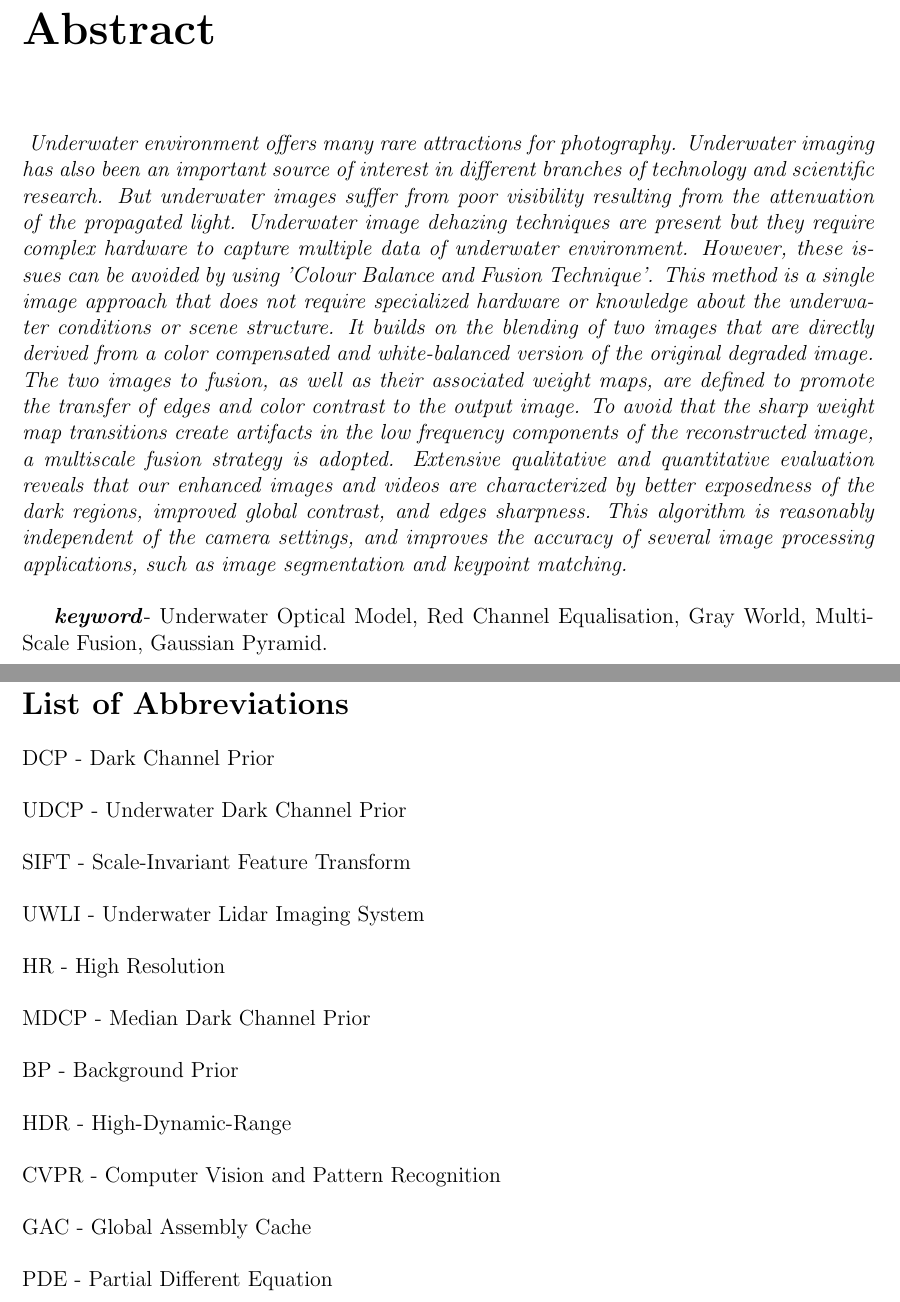
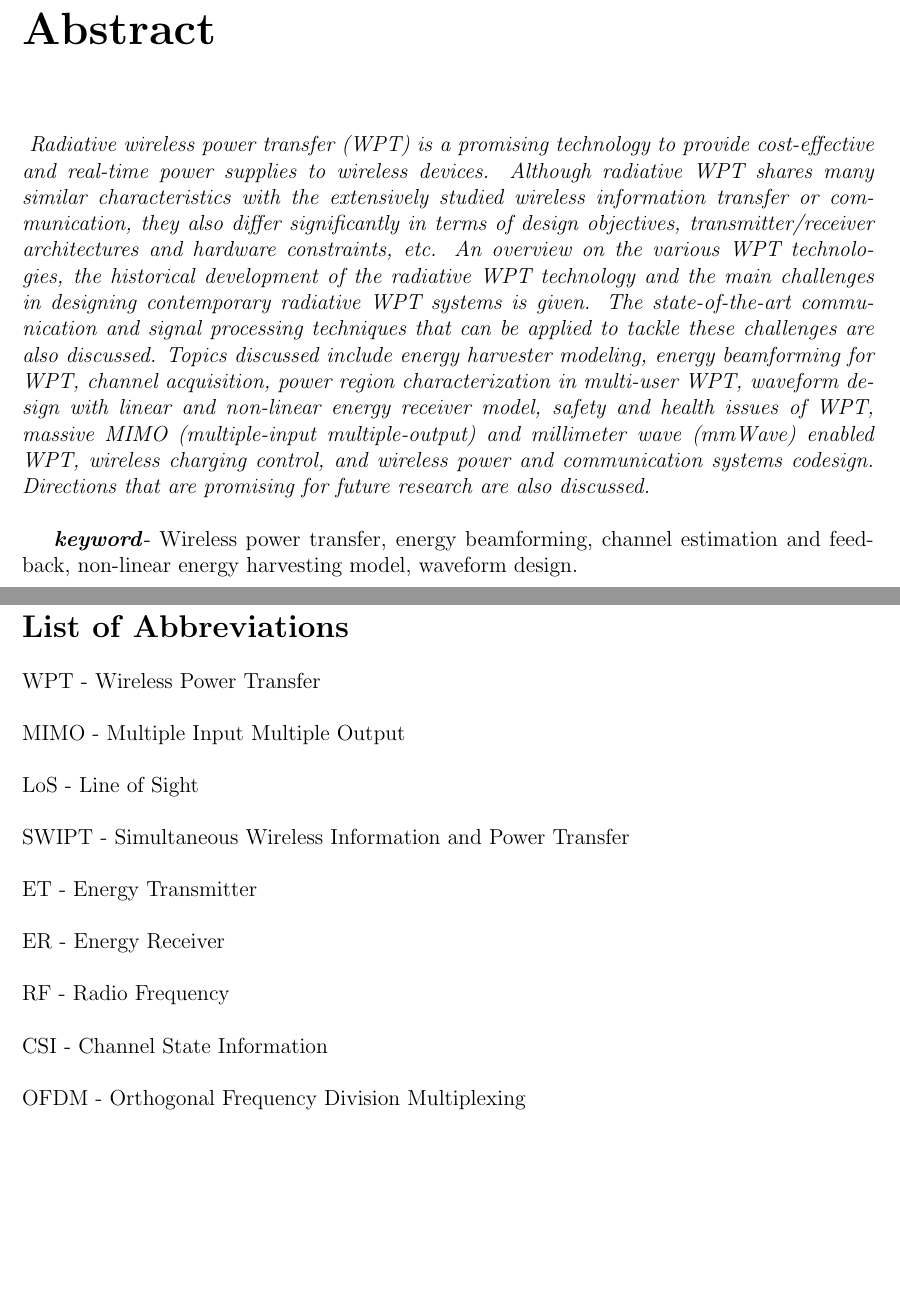
Before and after one commit to KrishnanMG/Seminar, a LaTeX thesis (Seminar Report.tex): two parts of pages 2 and 5 of 26, joined at a grey line, cut so that both start at the same text, the shorter picture padded with empty space. Compiled offline with pdfLaTeX.

Commit message:
Update Seminar Report.tex

```diff
--- a/Seminar Report.tex
+++ b/Seminar Report.tex
@@ -70,7 +70,7 @@
 
 \fancyhf{}
 \fancyhead[LE,LO]{\footnotesize{}}
-\fancyhead[RE,RO]{\footnotesize{Underwater Image Enhancement}}
+\fancyhead[RE,RO]{\footnotesize{Communications and Signals Design for Wireless Power Transmission}}
 \fancyfoot[LE,LO]{\footnotesize{Govt. Model Engineering College}}
 \fancyfoot[RE,RO]{\footnotesize\thepage}
 \renewcommand{\headrulewidth}{1pt}
@@ -136,10 +136,10 @@ Communication Engineering
 \chapter*{Abstract}
 \justify
 \textit{
-Underwater environment offers many rare attractions for photography. Underwater imaging has also been an important source of interest in different branches of technology and scientific research. But underwater images suffer from poor visibility resulting from the attenuation of the propagated light. Underwater image dehazing techniques are present but they require complex hardware to capture multiple data of underwater environment. However, these issues can be avoided by using 'Colour Balance and Fusion Technique'. This method is a single image approach that does not require specialized hardware or knowledge about the underwater conditions or scene structure. It builds on the blending of two images that are directly derived from a color compensated and white-balanced version of the original degraded image. The two images to fusion, as well as their associated weight maps, are defined to promote the transfer of edges and color contrast to the output image. To avoid that the sharp weight map transitions create artifacts in the low frequency components of the reconstructed image, a multiscale fusion strategy is adopted. Extensive qualitative and quantitative evaluation reveals that our enhanced images and videos are characterized by better exposedness of the dark regions, improved global contrast, and edges sharpness. This algorithm is reasonably independent of the camera settings, and improves the accuracy of several image processing applications, such as image segmentation and keypoint matching.}\\
+Radiative wireless power transfer (WPT) is a promising technology to provide cost-effective and real-time power supplies to wireless devices. Although radiative WPT shares many similar characteristics with the extensively studied wireless information transfer or communication, they also differ significantly in terms of design objectives, transmitter/receiver architectures and hardware constraints, etc. An overview on the various WPT technologies, the historical development of the radiative WPT technology and the main challenges in designing contemporary radiative WPT systems is given. The state-of-the-art communication and signal processing techniques that can be applied to tackle these challenges are also discussed. Topics discussed include energy harvester modeling, energy beamforming for WPT, channel acquisition, power region characterization in multi-user WPT, waveform design with linear and non-linear energy receiver model, safety and health issues of WPT, massive MIMO (multiple-input multiple-output) and millimeter wave (mmWave) enabled WPT, wireless charging control, and wireless power and communication systems codesign. Directions that are promising for future research are also discussed.}\\
 
 \textit{\textbf{keyword}}-
-Underwater Optical Model, Red Channel Equalisation, Gray World, Multi-Scale Fusion, Gaussian Pyramid.
+Wireless power transfer, energy beamforming, channel estimation and feedback, non-linear energy harvesting model, waveform design.
 %\end{keyword}
 %\sep%
 
@@ -168,27 +168,23 @@ Underwater Optical Model, Red Channel Equalisation, Gray World, Multi-Scale Fusi
 
 \section*{List of Abbreviations}
 \begin{flushleft}
-DCP -  Dark Channel Prior\\
+WPT -  Wireless Power Transfer\\
 \vspace{0.5cm}
-UDCP - Underwater Dark Channel Prior\\
+MIMO - Multiple Input Multiple Output\\
 \vspace{0.5cm}
-SIFT - Scale-Invariant Feature Transform\\
+LoS - Line of Sight\\
 \vspace{0.5cm}
-UWLI - Underwater Lidar Imaging System\\
+SWIPT - Simultaneous Wireless Information and Power Transfer\\
 \vspace{0.5cm}
-HR - High Resolution\\
+ET - Energy Transmitter\\
 \vspace{0.5cm}
-MDCP - Median Dark Channel Prior\\
+ER - Energy Receiver\\
 \vspace{0.5cm}
-BP - Background Prior\\
+RF - Radio Frequency\\
 \vspace{0.5cm}
-HDR - High-Dynamic-Range\\
+CSI - Channel State Information\\
 \vspace{0.5cm}
-CVPR - Computer Vision and Pattern Recognition\\
-\vspace{0.5cm}
-GAC - Global Assembly Cache\\
-\vspace{0.5cm}
-PDE - Partial Different Equation\\
+OFDM - Orthogonal Frequency Division Multiplexing\\
 \end{flushleft}
 \pagebreak
 
```
Also changed, not shown: Seminar Report.tex (20 more changed lines).
